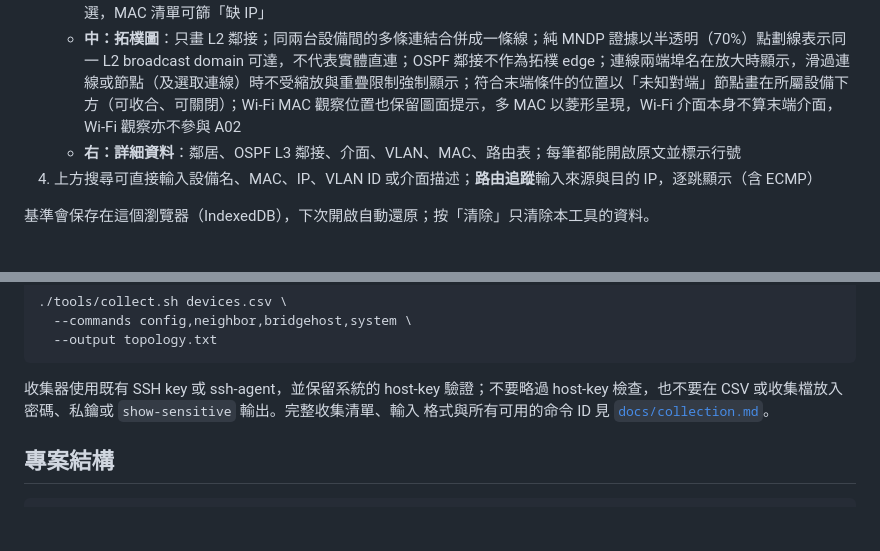
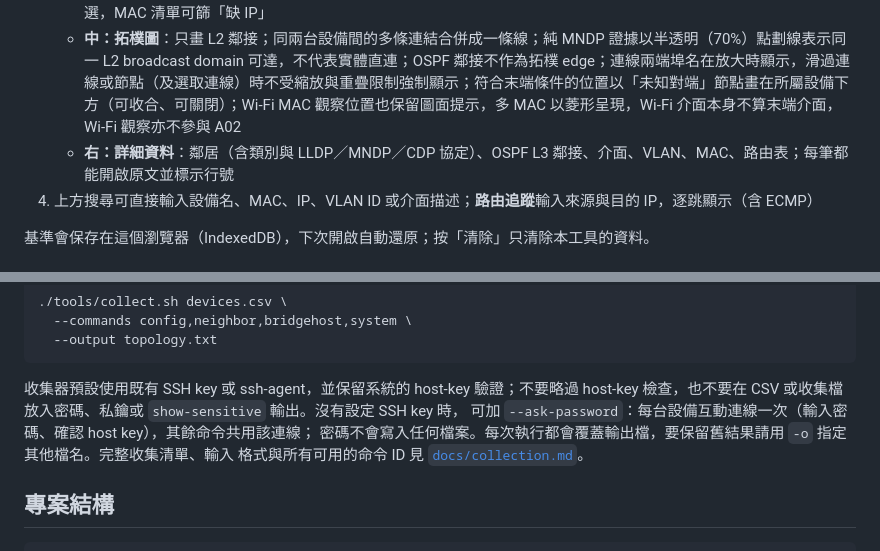
Before and after one commit to sinnoken/topo-mikrotik, a Markdown page: README.md, 2 parts joined by grey strips. GitHub-like rendering; blank space fills up the shorter version.

Commit message:
fix: 修正 README 中的描述，增強對鄰居協定的說明

````diff
--- a/README.md
+++ b/README.md
@@ -13,7 +13,7 @@
 3. 畫面分三塊：
    - **左：檢查結果／覆蓋率／清單／比對**：點任一筆，圖上會定位並標紅；「清單」分設備、介面、IP、MAC、VLAN 五份完整清單（設備清單另有「末端」分類：一般非 Wi-Fi 介面須恰好學到一個 MAC 且沒有 LLDP／CDP 介面鄰接；Wi-Fi 介面本身不算末端介面，但每個 Wi-Fi MAC 觀察位置仍列入末端清單且不參與 A02，因 MAC 可能因漫遊出現在多個 AP。純 MNDP 網域可達不算直連鄰接，不計入總覽的設備數。同一 MAC 的一般末端位置只在 VLAN 相同，或兩端皆未記錄 VLAN 時比較；跨設備的同 VLAN ID 不保證屬於同一 L2 網域，A02 是待核實警告）（IP 已去重複），可文字篩選，MAC 清單可篩「缺 IP」
    - **中：拓樸圖**：只畫 L2 鄰接；同兩台設備間的多條連結合併成一條線；純 MNDP 證據以半透明（70%）點劃線表示同一 L2 broadcast domain 可達，不代表實體直連；OSPF 鄰接不作為拓樸 edge；連線兩端埠名在放大時顯示，滑過連線或節點（及選取連線）時不受縮放與重疊限制強制顯示；符合末端條件的位置以「未知對端」節點畫在所屬設備下方（可收合、可關閉）；Wi-Fi MAC 觀察位置也保留圖面提示，多 MAC 以菱形呈現，Wi-Fi 介面本身不算末端介面，Wi-Fi 觀察亦不參與 A02
-   - **右：詳細資料**：鄰居、OSPF L3 鄰接、介面、VLAN、MAC、路由表；每筆都能開啟原文並標示行號
+   - **右：詳細資料**：鄰居（含類別與 LLDP／MNDP／CDP 協定）、OSPF L3 鄰接、介面、VLAN、MAC、路由表；每筆都能開啟原文並標示行號
 4. 上方搜尋可直接輸入設備名、MAC、IP、VLAN ID 或介面描述；**路由追蹤**輸入來源與目的 IP，逐跳顯示（含 ECMP）
 
 基準會保存在這個瀏覽器（IndexedDB），下次開啟自動還原；按「清除」只清除本工具的資料。
@@ -51,8 +51,10 @@ cp tools/devices.csv devices.csv
   --output topology.txt
 ```
 
-收集器使用既有 SSH key 或 ssh-agent，並保留系統的 host-key 驗證；不要略過 host-key
-檢查，也不要在 CSV 或收集檔放入密碼、私鑰或 `show-sensitive` 輸出。完整收集清單、輸入
+收集器預設使用既有 SSH key 或 ssh-agent，並保留系統的 host-key 驗證；不要略過 host-key
+檢查，也不要在 CSV 或收集檔放入密碼、私鑰或 `show-sensitive` 輸出。沒有設定 SSH key 時，
+可加 `--ask-password`：每台設備互動連線一次（輸入密碼、確認 host key），其餘命令共用該連線；
+密碼不會寫入任何檔案。每次執行都會覆蓋輸出檔，要保留舊結果請用 `-o` 指定其他檔名。完整收集清單、輸入
 格式與所有可用的命令 ID 見 [`docs/collection.md`](docs/collection.md)。
 
 ## 專案結構
````
